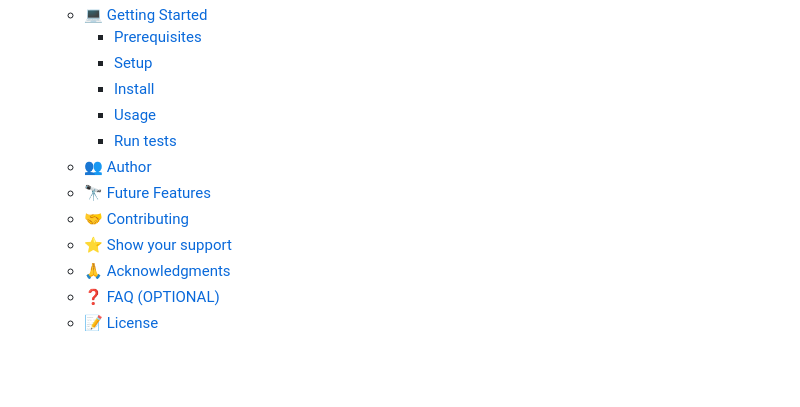
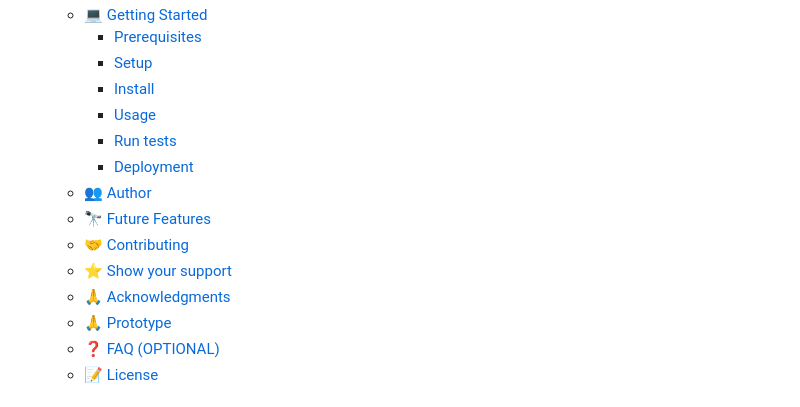
Before and after one commit to FredrickOtabil/Personal_Portfolio, a Markdown page: README.md, the part around one of its changes. Rendered like a GitHub page; blank space fills up the shorter version.

```diff
--- a/README.md
+++ b/README.md
@@ -10,11 +10,13 @@
     - [Install](#install)
     - [Usage](#usage)
     - [Run tests](#run-tests)
+    - [Deployment](#deployment)
   - [👥 Author ](#-author-)
   - [🔭 Future Features ](#-future-features-)
   - [🤝 Contributing ](#-contributing-)
   - [⭐️ Show your support ](#️-show-your-support-)
   - [🙏 Acknowledgments ](#-acknowledgments-)
+  - [🙏 Prototype ](#-prototype-)
   - [❓ FAQ (OPTIONAL) ](#-faq-optional-)
   - [📝 License ](#-license-)
 
```
Also changed, not shown: other parts of README.md (+19 -0 lines).
